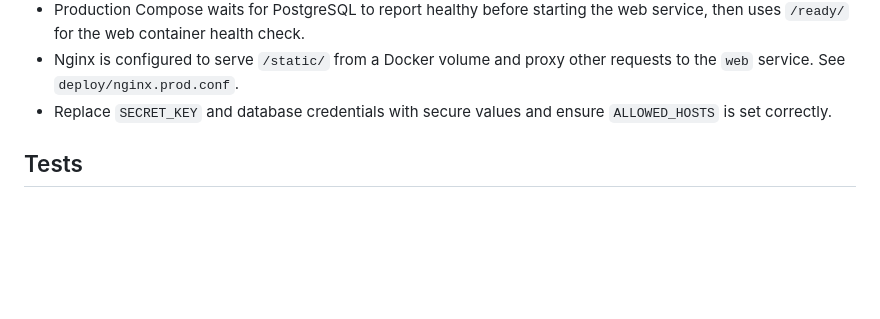
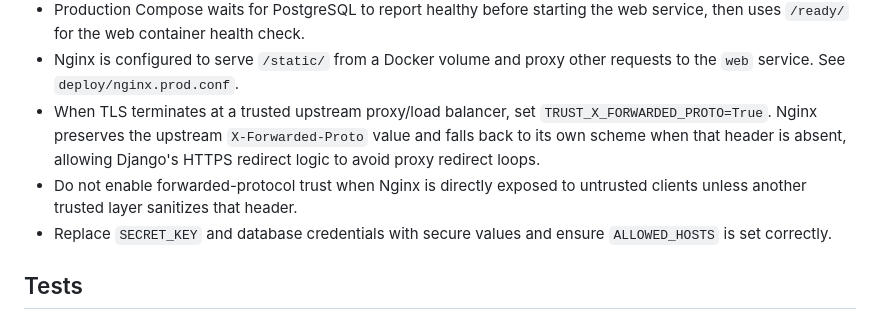
Before and after one commit to drakeg/smartgarden, a Markdown page: README.md, the part around the change. Drawn GitHub-style; blank space fills up the shorter version.

Commit message:
Document trusted proxy HTTPS deployment

```diff
--- a/README.md
+++ b/README.md
@@ -166,6 +166,8 @@ Notes:
 - `/health/` is a lightweight liveness probe and does not query the database. `/ready/` performs a minimal database query and returns HTTP 503 when the configured database is unavailable.
 - Production Compose waits for PostgreSQL to report healthy before starting the web service, then uses `/ready/` for the web container health check.
 - Nginx is configured to serve `/static/` from a Docker volume and proxy other requests to the `web` service. See `deploy/nginx.prod.conf`.
+- When TLS terminates at a trusted upstream proxy/load balancer, set `TRUST_X_FORWARDED_PROTO=True`. Nginx preserves the upstream `X-Forwarded-Proto` value and falls back to its own scheme when that header is absent, allowing Django's HTTPS redirect logic to avoid proxy redirect loops.
+- Do not enable forwarded-protocol trust when Nginx is directly exposed to untrusted clients unless another trusted layer sanitizes that header.
 - Replace `SECRET_KEY` and database credentials with secure values and ensure `ALLOWED_HOSTS` is set correctly.
 
 
```
